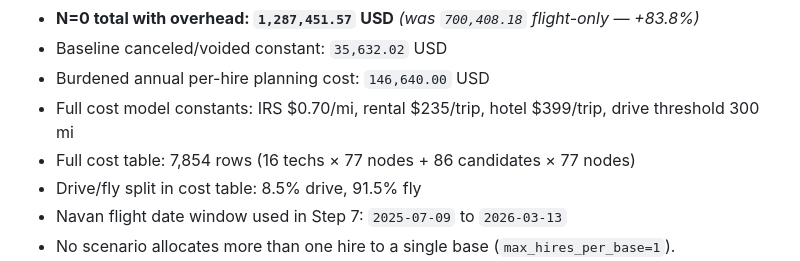
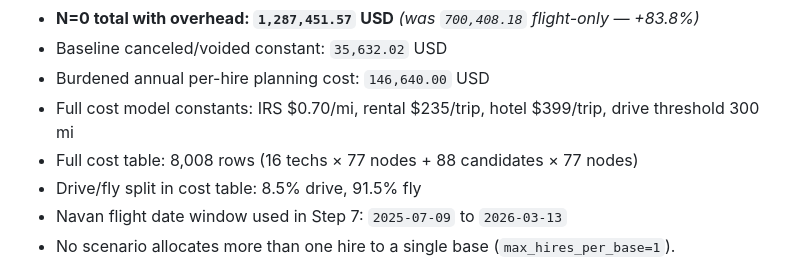
Before and after one commit to hockeysnipes8989-sudo/elevate-territory-map, a Markdown page: CLAUDE.md, the part around the change. Drawn GitHub-style.

Commit message:
audit: final verification sweep, fix stale row count in CLAUDE.md
Co-Authored-By: Claude Opus 4.6 <noreply@anthropic.com>

```diff
--- a/CLAUDE.md
+++ b/CLAUDE.md
@@ -268,7 +268,7 @@ From current optimization artifacts (BTS-corrected matrix + full cost model acti
 - Baseline canceled/voided constant: `35,632.02` USD
 - Burdened annual per-hire planning cost: `146,640.00` USD
 - Full cost model constants: IRS $0.70/mi, rental $235/trip, hotel $399/trip, drive threshold 300 mi
-- Full cost table: 7,854 rows (16 techs × 77 nodes + 86 candidates × 77 nodes)
+- Full cost table: 8,008 rows (16 techs × 77 nodes + 88 candidates × 77 nodes)
 - Drive/fly split in cost table: 8.5% drive, 91.5% fly
 - Navan flight date window used in Step 7: `2025-07-09` to `2026-03-13`
 - No scenario allocates more than one hire to a single base (`max_hires_per_base=1`).
```
